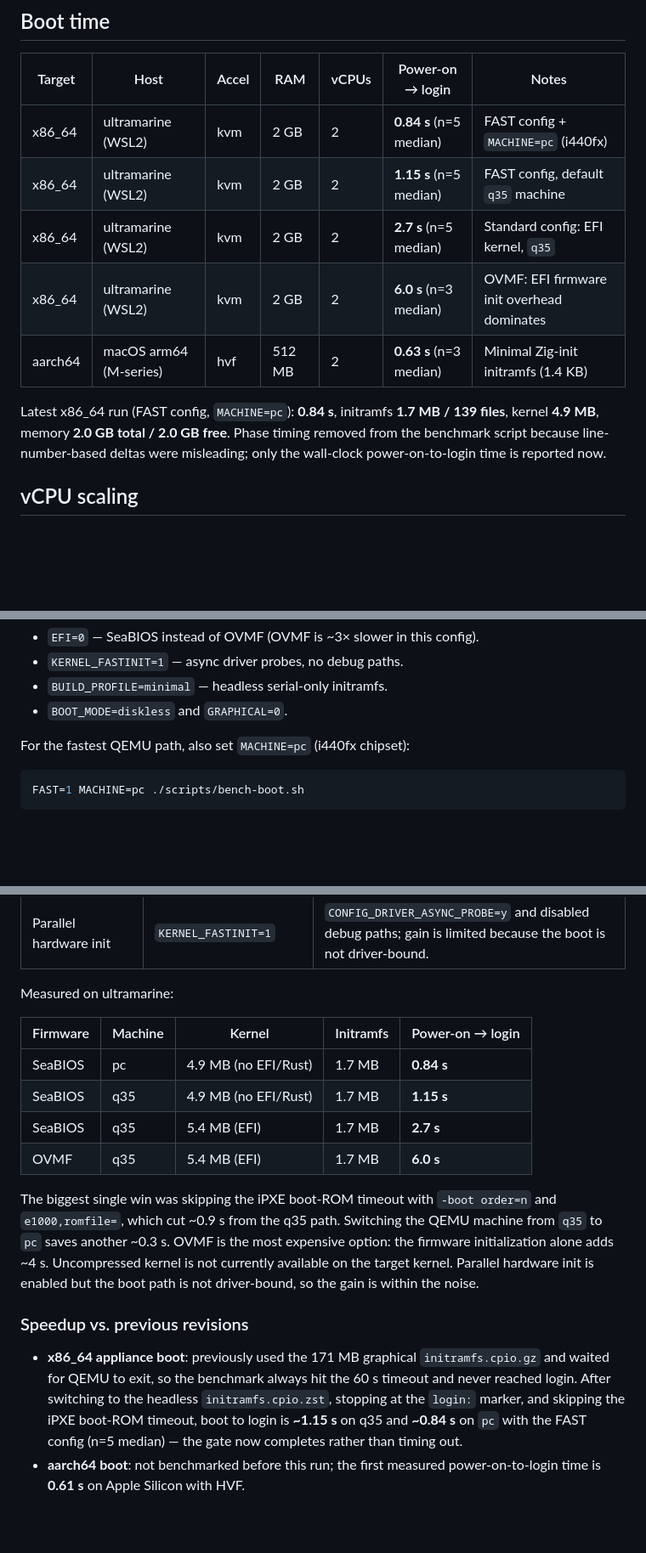
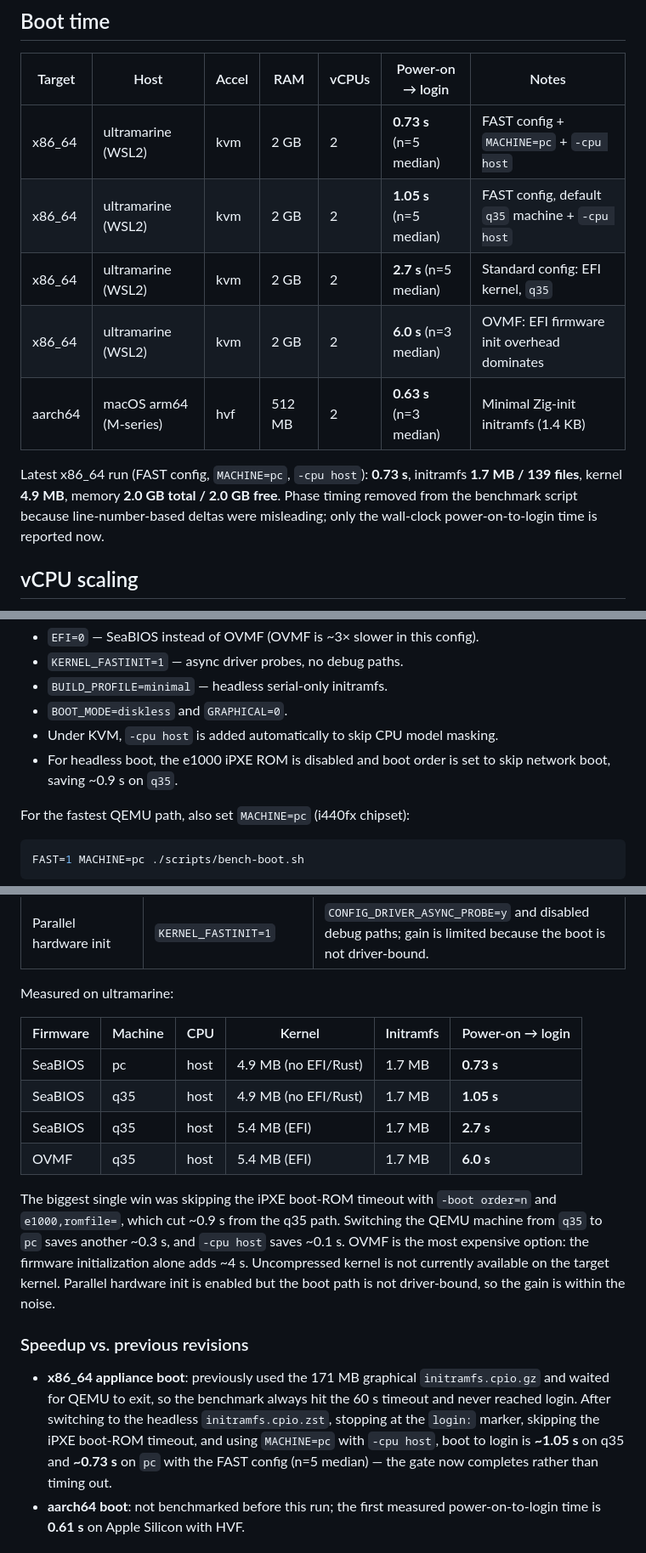
Before and after one commit to tschk/alpenglow, a Markdown page: docs/benchmarks/post-refactor-speedup.md, 3 parts joined by grey strips. Shown at 85% size. GitHub-like rendering; blank space fills up the shorter version.

Commit message:
docs(benchmarks): 0.73 s FAST/MACHINE=pc/-cpu host results
Document the latest measured numbers and the effect of each inventive
optimization: iPXE ROM skip, MACHINE=pc, and -cpu host.

Generated with [Devin](https://devin.ai)

Co-Authored-By: Devin <158243242+devin-ai-integration[bot]@users.noreply.github.com>

```diff
--- a/docs/benchmarks/post-refactor-speedup.md
+++ b/docs/benchmarks/post-refactor-speedup.md
@@ -7,13 +7,13 @@ Measured after the Zig common-module refactor and the boot-test fixes
 
 | Target | Host | Accel | RAM | vCPUs | Power-on → login | Notes |
 |--------|------|-------|-----|-------|------------------|-------|
-| x86_64 | ultramarine (WSL2) | kvm | 2 GB | 2 | **0.84 s** (n=5 median) | FAST config + `MACHINE=pc` (i440fx) |
-| x86_64 | ultramarine (WSL2) | kvm | 2 GB | 2 | **1.15 s** (n=5 median) | FAST config, default `q35` machine |
+| x86_64 | ultramarine (WSL2) | kvm | 2 GB | 2 | **0.73 s** (n=5 median) | FAST config + `MACHINE=pc` + `-cpu host` |
+| x86_64 | ultramarine (WSL2) | kvm | 2 GB | 2 | **1.05 s** (n=5 median) | FAST config, default `q35` machine + `-cpu host` |
 | x86_64 | ultramarine (WSL2) | kvm | 2 GB | 2 | **2.7 s** (n=5 median) | Standard config: EFI kernel, `q35` |
 | x86_64 | ultramarine (WSL2) | kvm | 2 GB | 2 | **6.0 s** (n=3 median) | OVMF: EFI firmware init overhead dominates |
 | aarch64 | macOS arm64 (M-series) | hvf | 512 MB | 2 | **0.63 s** (n=3 median) | Minimal Zig-init initramfs (1.4 KB) |
 
-Latest x86_64 run (FAST config, `MACHINE=pc`): **0.84 s**, initramfs **1.7 MB / 139 files**, kernel **4.9 MB**, memory **2.0 GB total / 2.0 GB free**. Phase timing removed from the benchmark script because line-number-based deltas were misleading; only the wall-clock power-on-to-login time is reported now.
+Latest x86_64 run (FAST config, `MACHINE=pc`, `-cpu host`): **0.73 s**, initramfs **1.7 MB / 139 files**, kernel **4.9 MB**, memory **2.0 GB total / 2.0 GB free**. Phase timing removed from the benchmark script because line-number-based deltas were misleading; only the wall-clock power-on-to-login time is reported now.
 
 ## vCPU scaling
 
@@ -47,6 +47,9 @@ FAST=1 ./scripts/bench-boot.sh
 - `KERNEL_FASTINIT=1` — async driver probes, no debug paths.
 - `BUILD_PROFILE=minimal` — headless serial-only initramfs.
 - `BOOT_MODE=diskless` and `GRAPHICAL=0`.
+- Under KVM, `-cpu host` is added automatically to skip CPU model masking.
+- For headless boot, the e1000 iPXE ROM is disabled and boot order is set
+to skip network boot, saving ~0.9 s on `q35`.
 
 For the fastest QEMU path, also set `MACHINE=pc` (i440fx chipset):
 
@@ -90,30 +93,30 @@ These are now opt-in via env vars or the `FAST=1` shortcut:
 
 Measured on ultramarine:
 
-| Firmware | Machine | Kernel | Initramfs | Power-on → login |
-|----------|---------|------|-----------|------------------|
-| SeaBIOS | pc | 4.9 MB (no EFI/Rust) | 1.7 MB | **0.84 s** |
-| SeaBIOS | q35 | 4.9 MB (no EFI/Rust) | 1.7 MB | **1.15 s** |
-| SeaBIOS | q35 | 5.4 MB (EFI) | 1.7 MB | **2.7 s** |
-| OVMF | q35 | 5.4 MB (EFI) | 1.7 MB | **6.0 s** |
+| Firmware | Machine | CPU | Kernel | Initramfs | Power-on → login |
+|----------|---------|-----|------|-----------|------------------|
+| SeaBIOS | pc | host | 4.9 MB (no EFI/Rust) | 1.7 MB | **0.73 s** |
+| SeaBIOS | q35 | host | 4.9 MB (no EFI/Rust) | 1.7 MB | **1.05 s** |
+| SeaBIOS | q35 | host | 5.4 MB (EFI) | 1.7 MB | **2.7 s** |
+| OVMF | q35 | host | 5.4 MB (EFI) | 1.7 MB | **6.0 s** |
 
 The biggest single win was skipping the iPXE boot-ROM timeout with
 `-boot order=n` and `e1000,romfile=`, which cut ~0.9 s from the q35 path.
-Switching the QEMU machine from `q35` to `pc` saves another ~0.3 s.
-OVMF is the most expensive option: the firmware initialization alone adds
-~4 s. Uncompressed kernel is not currently available on the target kernel.
-Parallel hardware init is enabled but the boot path is not driver-bound,
-so the gain is within the noise.
+Switching the QEMU machine from `q35` to `pc` saves another ~0.3 s, and
+`-cpu host` saves ~0.1 s. OVMF is the most expensive option: the firmware
+initialization alone adds ~4 s. Uncompressed kernel is not currently
+available on the target kernel. Parallel hardware init is enabled but the
+boot path is not driver-bound, so the gain is within the noise.
 
 ### Speedup vs. previous revisions
 
 * **x86_64 appliance boot**: previously used the 171 MB graphical
   `initramfs.cpio.gz` and waited for QEMU to exit, so the benchmark always
   hit the 60 s timeout and never reached login. After switching to the
-  headless `initramfs.cpio.zst`, stopping at the `login:` marker, and
-  skipping the iPXE boot-ROM timeout, boot to login is **~1.15 s** on
-  q35 and **~0.84 s** on `pc` with the FAST config (n=5 median) — the
-  gate now completes rather than timing out.
+  headless `initramfs.cpio.zst`, stopping at the `login:` marker, skipping
+  the iPXE boot-ROM timeout, and using `MACHINE=pc` with `-cpu host`, boot
+  to login is **~1.05 s** on q35 and **~0.73 s** on `pc` with the FAST
+  config (n=5 median) — the gate now completes rather than timing out.
 * **aarch64 boot**: not benchmarked before this run; the first measured
   power-on-to-login time is **0.61 s** on Apple Silicon with HVF.
 
```
